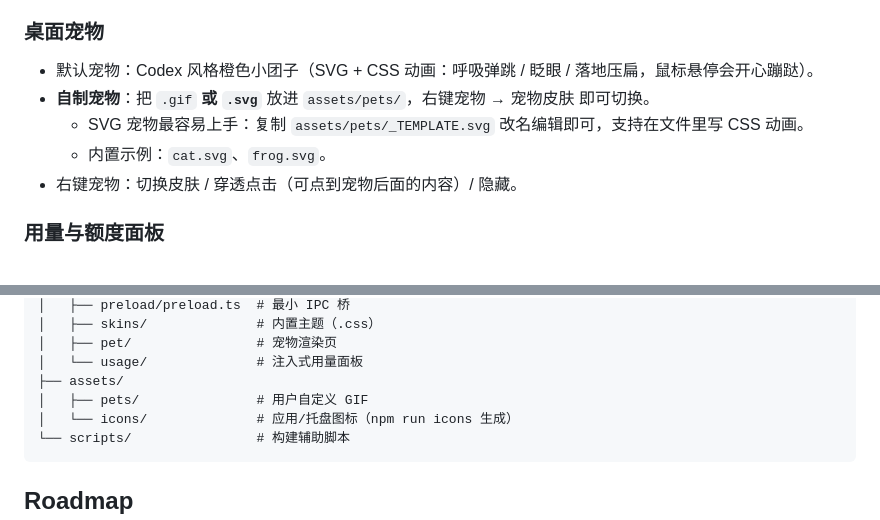
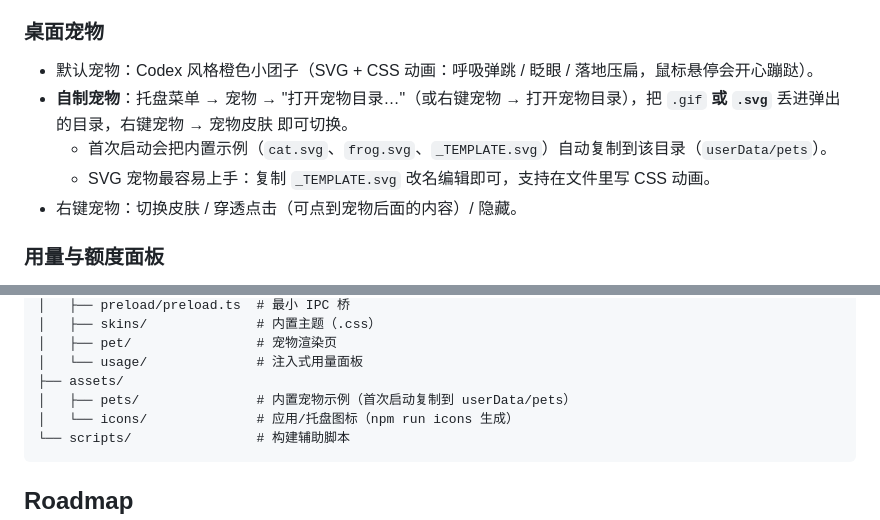
Before and after one commit to feely0208/deepwhale-desktop, a Markdown page: README.md, 2 parts joined by grey strips. GitHub-like rendering.

Commit message:
feat: 宠物目录改为用户目录（userData/pets），托盘可打开宠物目录；README 更新

````diff
--- a/README.md
+++ b/README.md
@@ -31,9 +31,9 @@ npm run dev        # 编译 + 启动桌面壳（自动拉起或复用本机 DSH
 
 ### 桌面宠物
 - 默认宠物：Codex 风格橙色小团子（SVG + CSS 动画：呼吸弹跳 / 眨眼 / 落地压扁，鼠标悬停会开心蹦跶）。
-- **自制宠物**：把 `.gif` **或 `.svg`** 放进 `assets/pets/`，右键宠物 → 宠物皮肤 即可切换。
-  - SVG 宠物最容易上手：复制 `assets/pets/_TEMPLATE.svg` 改名编辑即可，支持在文件里写 CSS 动画。
-  - 内置示例：`cat.svg`、`frog.svg`。
+- **自制宠物**：托盘菜单 → 宠物 → "打开宠物目录…"（或右键宠物 → 打开宠物目录），把 `.gif` **或 `.svg`** 丢进弹出的目录，右键宠物 → 宠物皮肤 即可切换。
+  - 首次启动会把内置示例（`cat.svg`、`frog.svg`、`_TEMPLATE.svg`）自动复制到该目录（`userData/pets`）。
+  - SVG 宠物最容易上手：复制 `_TEMPLATE.svg` 改名编辑即可，支持在文件里写 CSS 动画。
 - 右键宠物：切换皮肤 / 穿透点击（可点到宠物后面的内容）/ 隐藏。
 
 ### 用量与额度面板
@@ -95,7 +95,7 @@ dsh-desktop/
 │   ├── pet/                # 宠物渲染页
 │   └── usage/              # 注入式用量面板
 ├── assets/
-│   ├── pets/               # 用户自定义 GIF
+│   ├── pets/               # 内置宠物示例（首次启动复制到 userData/pets）
 │   └── icons/              # 应用/托盘图标（npm run icons 生成）
 └── scripts/                # 构建辅助脚本
 ```
````
Also changed, not shown: 2.png (added), 3 other files.
